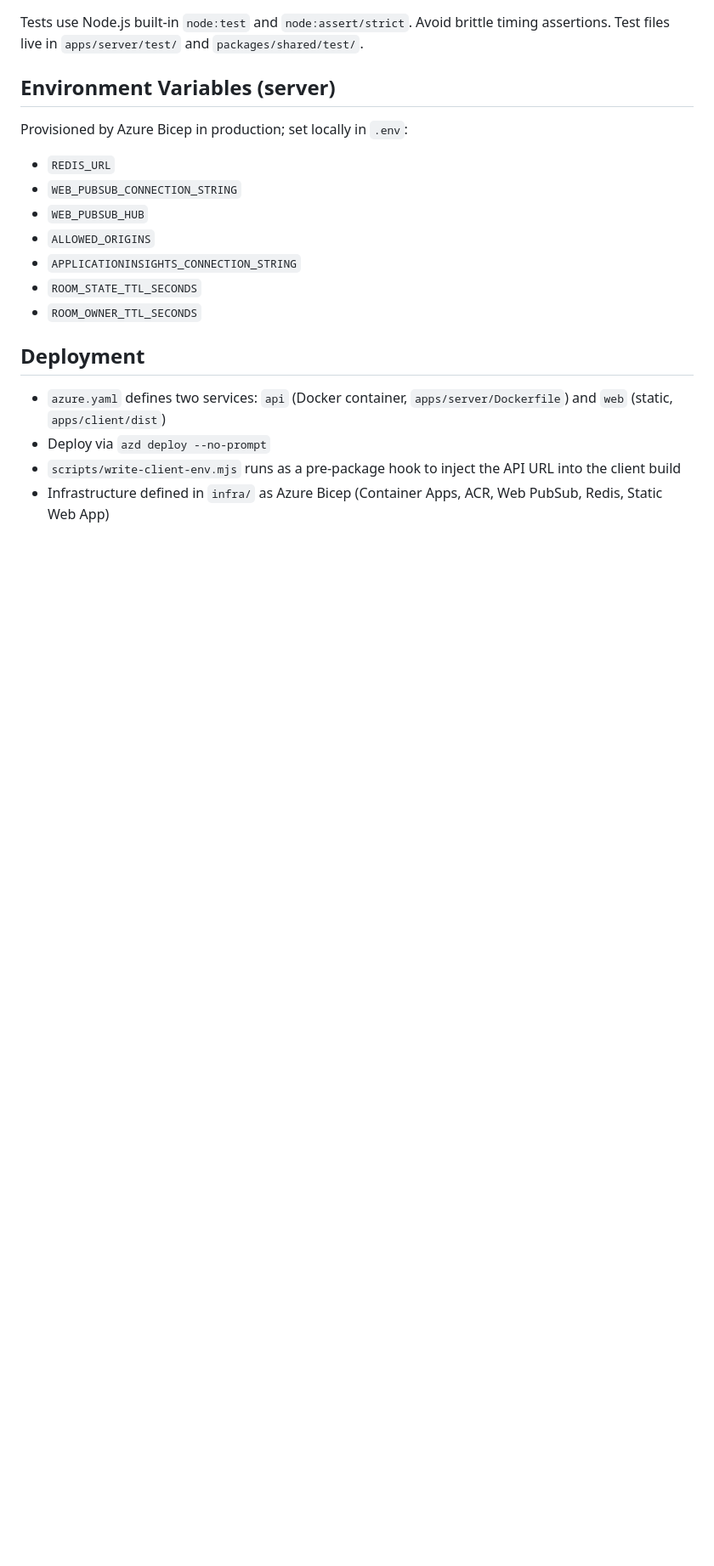
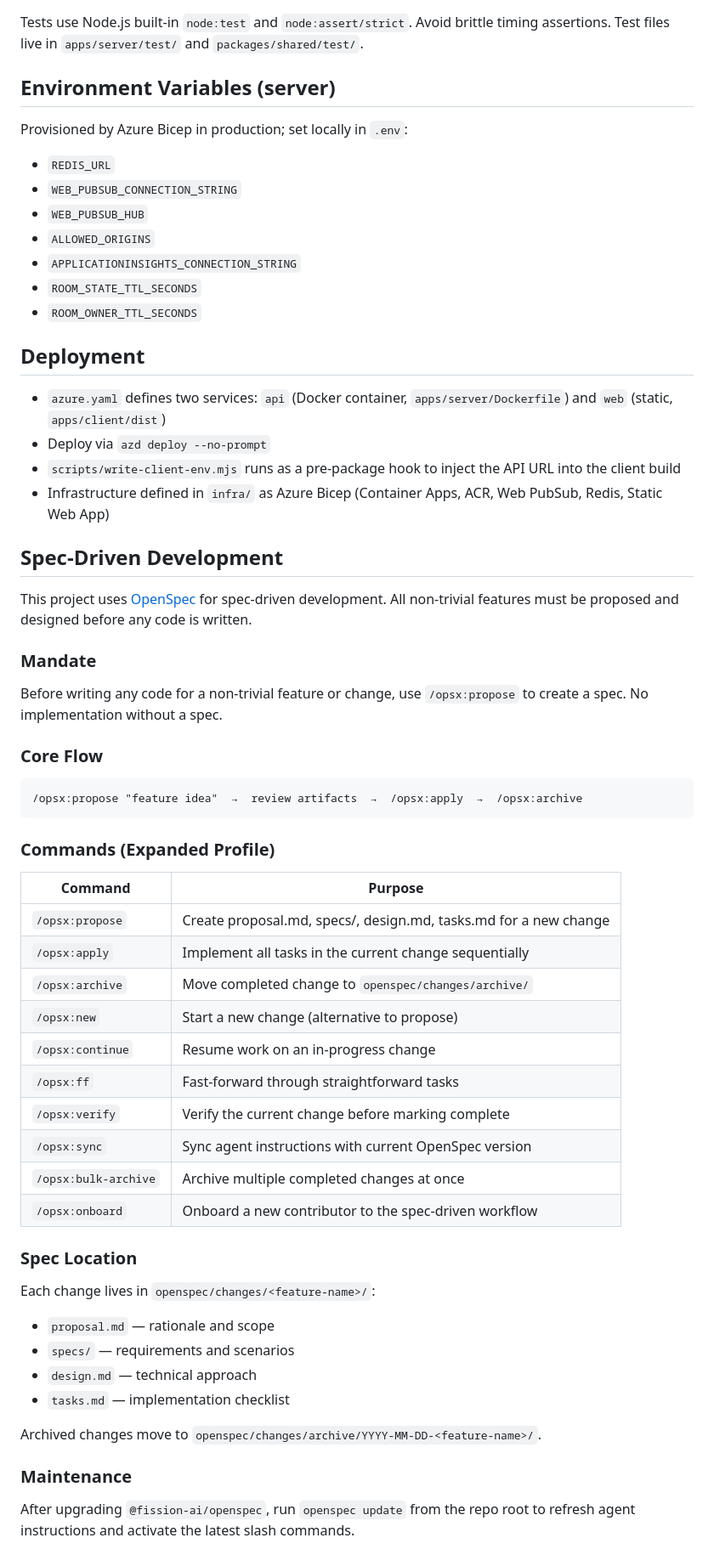
Before and after one commit to KennethBess/GalaxyShooter, a Markdown page: CLAUDE.md, the part around the change. Shown at 85% size. Rendered like a GitHub page; blank space fills up the shorter version.

Commit message:
docs: add Spec-Driven Development workflow to CLAUDE.md

````diff
--- a/CLAUDE.md
+++ b/CLAUDE.md
@@ -110,3 +110,46 @@ Provisioned by Azure Bicep in production; set locally in `.env`:
 - Deploy via `azd deploy --no-prompt`
 - `scripts/write-client-env.mjs` runs as a pre-package hook to inject the API URL into the client build
 - Infrastructure defined in `infra/` as Azure Bicep (Container Apps, ACR, Web PubSub, Redis, Static Web App)
+
+## Spec-Driven Development
+
+This project uses [OpenSpec](https://github.com/Fission-AI/OpenSpec) for spec-driven development. All non-trivial features must be proposed and designed before any code is written.
+
+### Mandate
+
+Before writing any code for a non-trivial feature or change, use `/opsx:propose` to create a spec. No implementation without a spec.
+
+### Core Flow
+
+```
+/opsx:propose "feature idea"  →  review artifacts  →  /opsx:apply  →  /opsx:archive
+```
+
+### Commands (Expanded Profile)
+
+| Command | Purpose |
+|---------|---------|
+| `/opsx:propose` | Create proposal.md, specs/, design.md, tasks.md for a new change |
+| `/opsx:apply` | Implement all tasks in the current change sequentially |
+| `/opsx:archive` | Move completed change to `openspec/changes/archive/` |
+| `/opsx:new` | Start a new change (alternative to propose) |
+| `/opsx:continue` | Resume work on an in-progress change |
+| `/opsx:ff` | Fast-forward through straightforward tasks |
+| `/opsx:verify` | Verify the current change before marking complete |
+| `/opsx:sync` | Sync agent instructions with current OpenSpec version |
+| `/opsx:bulk-archive` | Archive multiple completed changes at once |
+| `/opsx:onboard` | Onboard a new contributor to the spec-driven workflow |
+
+### Spec Location
+
+Each change lives in `openspec/changes/<feature-name>/`:
+- `proposal.md` — rationale and scope
+- `specs/` — requirements and scenarios
+- `design.md` — technical approach
+- `tasks.md` — implementation checklist
+
+Archived changes move to `openspec/changes/archive/YYYY-MM-DD-<feature-name>/`.
+
+### Maintenance
+
+After upgrading `@fission-ai/openspec`, run `openspec update` from the repo root to refresh agent instructions and activate the latest slash commands.
````
